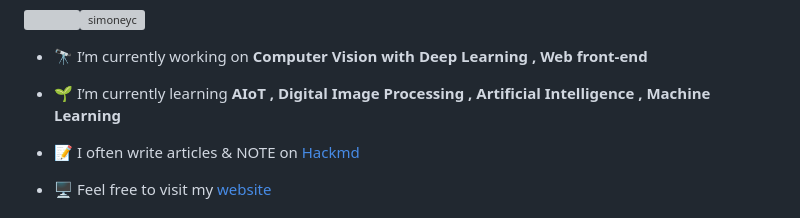
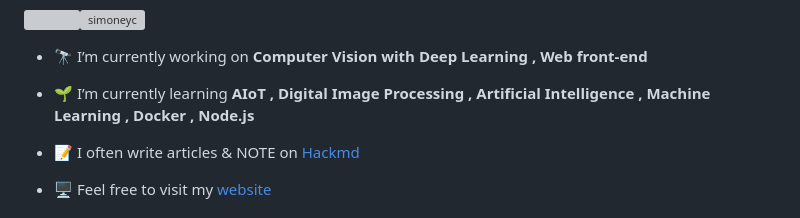
Before and after one commit to simoneyc/simoneyc, a Markdown page: README.md, the part around the change. Drawn GitHub-style; grey boxes are pictures that could not be loaded.

```diff
--- a/README.md
+++ b/README.md
@@ -25,7 +25,7 @@ Here are some ideas to get you started:
 
 - 🔭 I’m currently working on **Computer Vision with Deep Learning , Web front-end**
 
-- 🌱 I’m currently learning **AIoT , Digital Image Processing , Artificial Intelligence , Machine Learning**
+- 🌱 I’m currently learning **AIoT , Digital Image Processing , Artificial Intelligence , Machine Learning , Docker , Node.js**
 
 - 📝 I often write articles & NOTE on [Hackmd](https://hackmd.io/@simoneYC)
 - 🖥 Feel free to visit my [website](https://simoneyc.github.io/simoneyc)
```
